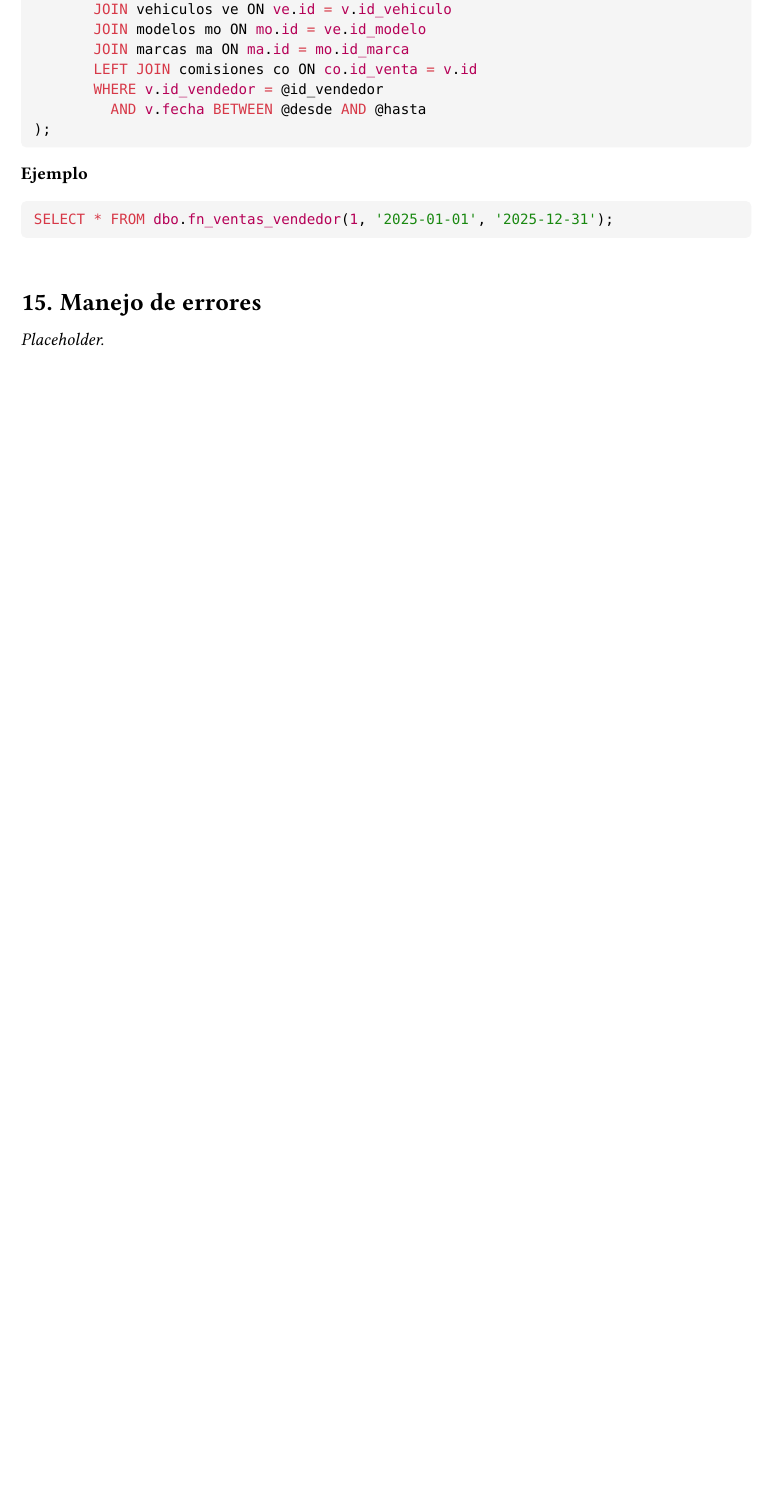
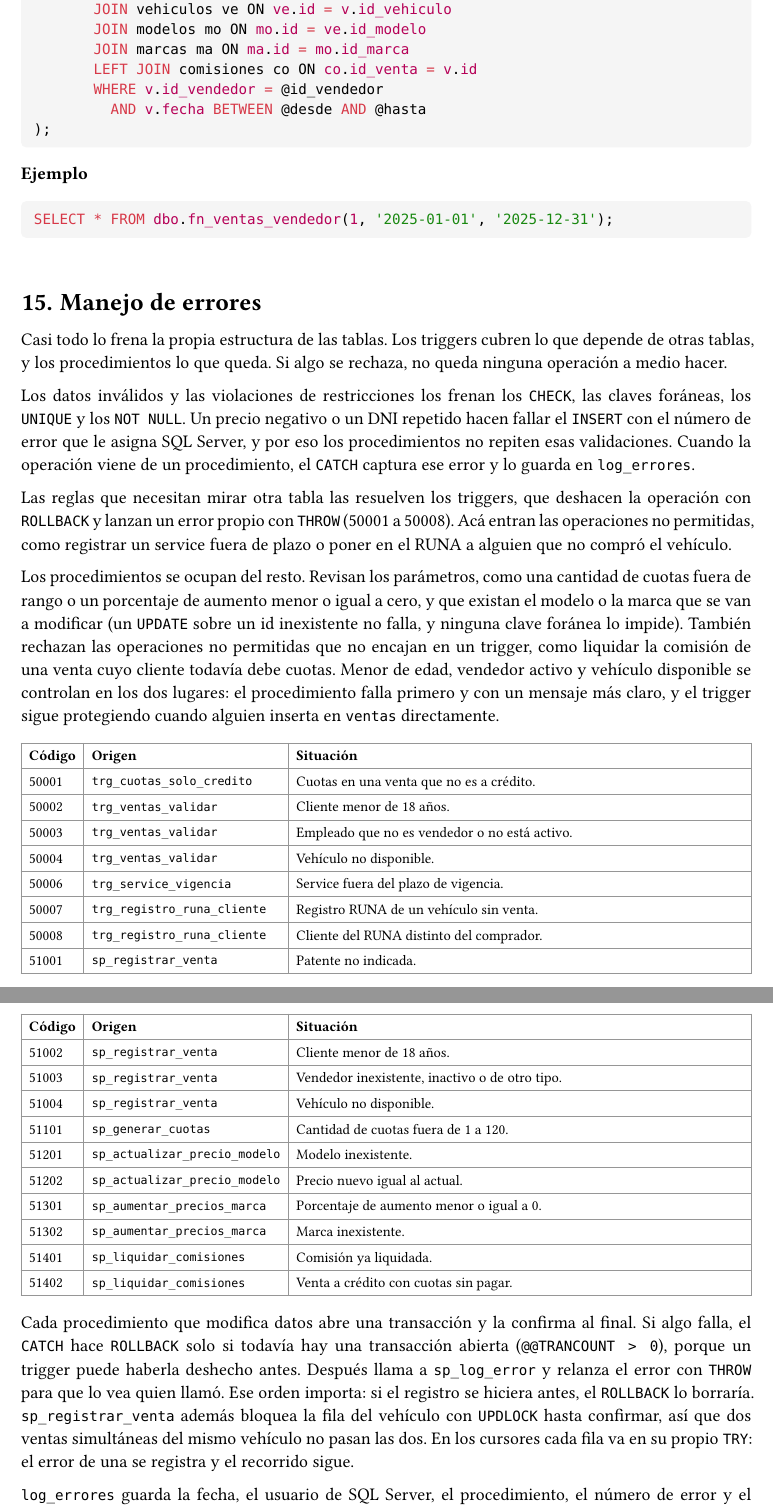
Before and after one commit to tralph3/tp-integrador-ingenieria-de-datos-i, a Typst document (TP.typ): part of page 33 of 33 before the commit and two parts of pages 33 and 34 of 34 after it, the two joined at a grey line, cut so that both start at the same text, the shorter picture padded with empty space. Compiled offline with Typst 0.15.

Commit message:
agregar seccion de manejo de errores

````diff
--- a/TP.typ
+++ b/TP.typ
@@ -1460,4 +1460,10 @@ SELECT * FROM dbo.fn_ventas_vendedor(1, '2025-01-01', '2025-12-31');
 ```
 
 = Manejo de errores
-_Placeholder._
+Casi todo lo frena la propia estructura de las tablas. Los triggers cubren lo que depende de otras tablas, y los procedimientos lo que queda. Si algo se rechaza, no queda ninguna operación a medio hacer.
+
+Los datos inválidos y las violaciones de restricciones los frenan los `CHECK`, las claves foráneas, los `UNIQUE` y los `NOT NULL`. Un precio negativo o un DNI repetido hacen fallar el `INSERT` con el número de error que le asigna SQL Server, y por eso los procedimientos no repiten esas validaciones. Cuando la operación viene de un procedimiento, el `CATCH` captura ese error y lo guarda en `log_errores`.
+
+Las reglas que necesitan mirar otra tabla las resuelven los triggers, que deshacen la operación con `ROLLBACK` y lanzan un error propio con `THROW` (50001 a 50008). Acá entran las operaciones no permitidas, como registrar un service fuera de plazo o poner en el RUNA a alguien que no compró el vehículo.
+
+Los procedimientos se ocupan del resto. Revisan los parámetros, como una cantidad de cuotas fuera de rango o un porcentaje de aumento menor o igual a cero, y que existan el modelo o la marca que se van a modificar (un `UPDATE` sobre un id inexistente no falla, y ninguna clave foránea lo impide). También rechazan las operaciones no permitidas que no encajan en un trigger, como liquidar la comisión de una venta cuyo cliente todavía debe cuotas. Menor de edad, vendedor activo y vehículo disponible se controlan en los dos lugares: el procedimiento falla primero y con un mensaje más claro, y el trigger sigue protegiendo cuando alguien inserta en `ventas` directamente.
@@ -1463,0 +1478,28 @@ _Placeholder._
+    table.header[*Código*][*Origen*][*Situación*],
+    [50001], [`trg_cuotas_solo_credito`], [Cuotas en una venta que no es a crédito.],
+    [50002], [`trg_ventas_validar`], [Cliente menor de 18 años.],
+    [50003], [`trg_ventas_validar`], [Empleado que no es vendedor o no está activo.],
+    [50004], [`trg_ventas_validar`], [Vehículo no disponible.],
+    [50006], [`trg_service_vigencia`], [Service fuera del plazo de vigencia.],
+    [50007], [`trg_registro_runa_cliente`], [Registro RUNA de un vehículo sin venta.],
+    [50008], [`trg_registro_runa_cliente`], [Cliente del RUNA distinto del comprador.],
+    [51001], [`sp_registrar_venta`], [Patente no indicada.],
+    [51002], [`sp_registrar_venta`], [Cliente menor de 18 años.],
+    [51003], [`sp_registrar_venta`], [Vendedor inexistente, inactivo o de otro tipo.],
+    [51004], [`sp_registrar_venta`], [Vehículo no disponible.],
+    [51101], [`sp_generar_cuotas`], [Cantidad de cuotas fuera de 1 a 120.],
+    [51201], [`sp_actualizar_precio_modelo`], [Modelo inexistente.],
+    [51202], [`sp_actualizar_precio_modelo`], [Precio nuevo igual al actual.],
+    [51301], [`sp_aumentar_precios_marca`], [Porcentaje de aumento menor o igual a 0.],
+    [51302], [`sp_aumentar_precios_marca`], [Marca inexistente.],
+    [51401], [`sp_liquidar_comisiones`], [Comisión ya liquidada.],
+    [51402], [`sp_liquidar_comisiones`], [Venta a crédito con cuotas sin pagar.],
+  )
+}
+
+Cada procedimiento que modifica datos abre una transacción y la confirma al final. Si algo falla, el `CATCH` hace `ROLLBACK` solo si todavía hay una transacción abierta (`@@TRANCOUNT > 0`), porque un trigger puede haberla deshecho antes. Después llama a `sp_log_error` y relanza el error con `THROW` para que lo vea quien llamó. Ese orden importa: si el registro se hiciera antes, el `ROLLBACK` lo borraría. `sp_registrar_venta` además bloquea la fila del vehículo con `UPDLOCK` hasta confirmar, así que dos ventas simultáneas del mismo vehículo no pasan las dos. En los cursores cada fila va en su propio `TRY`: el error de una se registra y el recorrido sigue.
+
+`log_errores` guarda la fecha, el usuario de SQL Server, el procedimiento, el número de error y el mensaje. Los errores de un trigger quedan registrados solo si la operación vino de un procedimiento; si se inserta directo en la tabla, el error le llega al cliente y no se guarda. Para que la tabla tenga contenido, los datos de prueba incluyen seis llamadas que fallan a propósito, por ejemplo vender un vehículo que ya se vendió o cambiar el precio de un modelo que no existe.
+
+*Ejemplo*
+```sql
````
Also changed, not shown: TP.typ (12 more changed lines).
